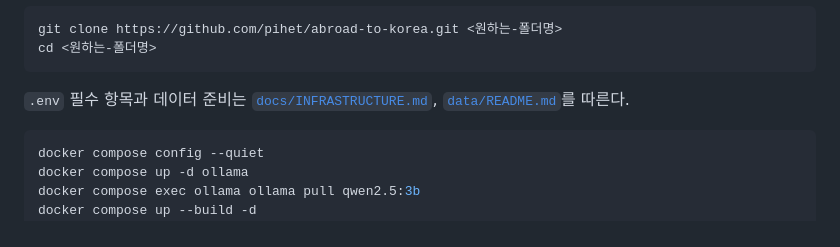
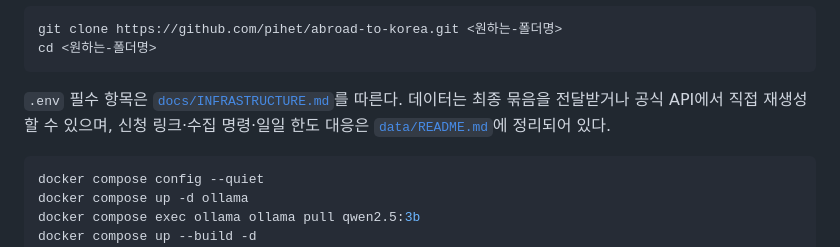
Before and after one commit to pihet/abroad-to-korea, a Markdown page: README.md, the part around the change. Drawn GitHub-style.

````diff
--- a/README.md
+++ b/README.md
@@ -167,7 +167,7 @@ git clone https://github.com/pihet/abroad-to-korea.git <원하는-폴더명>
 cd <원하는-폴더명>
 ```
 
-`.env` 필수 항목과 데이터 준비는 [`docs/INFRASTRUCTURE.md`](docs/INFRASTRUCTURE.md), [`data/README.md`](data/README.md)를 따른다.
+`.env` 필수 항목은 [`docs/INFRASTRUCTURE.md`](docs/INFRASTRUCTURE.md)를 따른다. 데이터는 최종 묶음을 전달받거나 공식 API에서 직접 재생성할 수 있으며, 신청 링크·수집 명령·일일 한도 대응은 [`data/README.md`](data/README.md)에 정리되어 있다.
 
 ```bash
 docker compose config --quiet
````
Also changed, not shown: data/README.md (+107 -2 lines).
